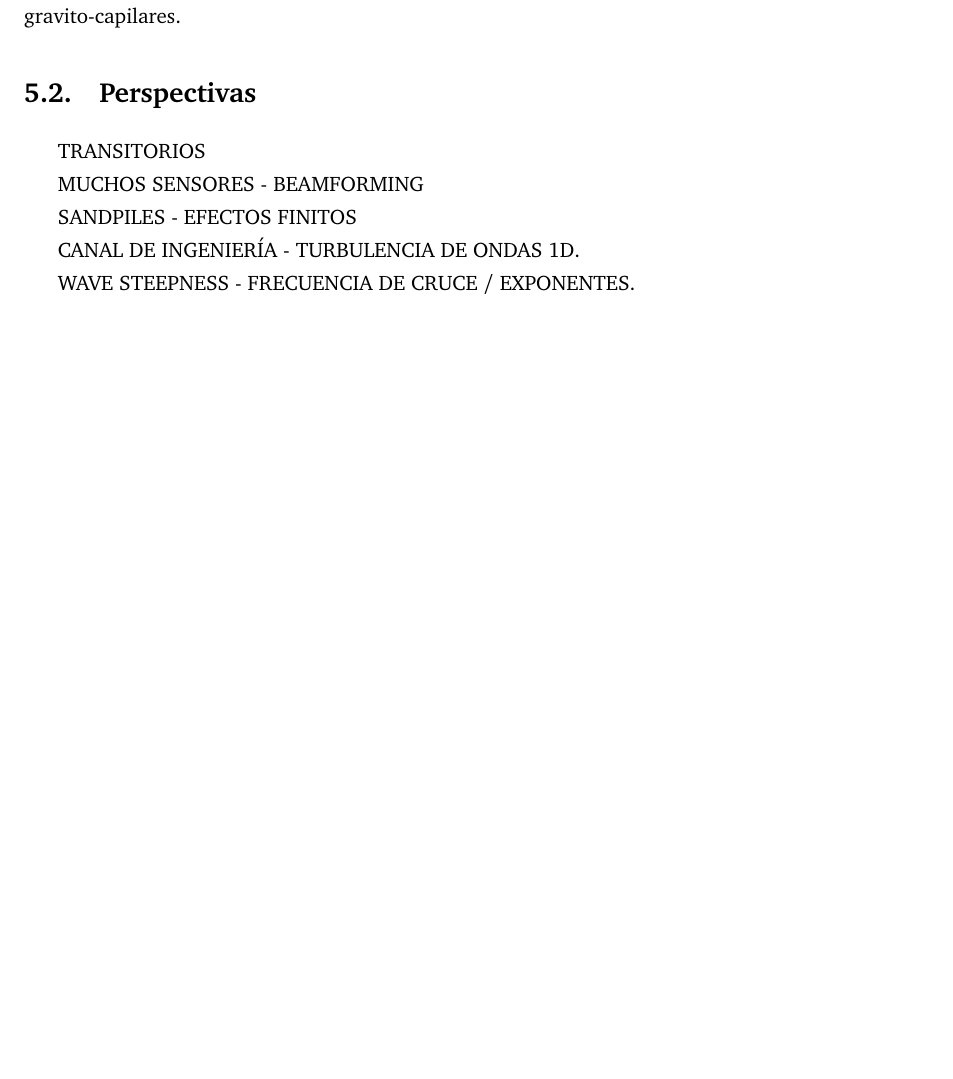
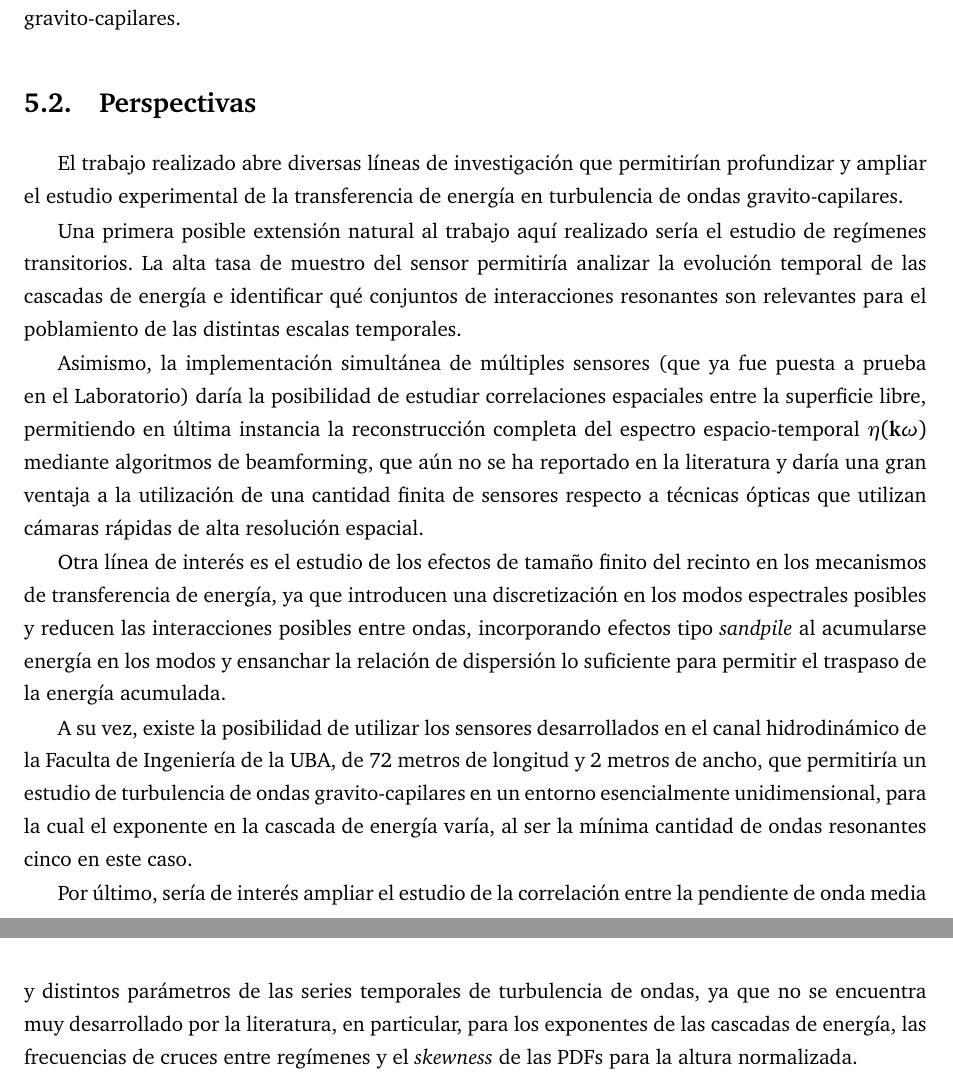
Before and after one commit to ignacioph21/Manuscrito-Tesis-Licenciatura, a LaTeX book (main.tex, which reads Entradas/CAPITULO_05.tex): part of page 68 of 75 before the commit and two parts of pages 68 and 69 of 77 after it, the two joined at a grey line, cut so that both start at the same text, the shorter picture padded with empty space. Compiled offline with pdfLaTeX.

Commit message:
Auto-Commit desde TeXstudio

```diff
--- a/Entradas/CAPITULO_05.tex
+++ b/Entradas/CAPITULO_05.tex
@@ -29,12 +29,24 @@ De esta forma, se consideran como cumplidos los objetivos principales de la Tesi
 
 \section{Perspectivas}
 
-TRANSITORIOS
+El trabajo realizado abre diversas líneas de investigación que permitirían profundizar y ampliar el estudio experimental de la transferencia de energía en turbulencia de ondas gravito-capilares.
 
-MUCHOS SENSORES - BEAMFORMING % HA
+Una primera posible extensión natural al trabajo aquí realizado sería el estudio de regímenes transitorios. La alta tasa de muestro del sensor permitiría analizar la evolución temporal de las cascadas de energía e identificar qué conjuntos de interacciones resonantes son relevantes para el poblamiento de las distintas escalas temporales.
 
-SANDPILES - EFECTOS FINITOS
+Asimismo, la implementación simultánea de múltiples sensores (que ya fue puesta a prueba en el Laboratorio) daría la posibilidad de estudiar correlaciones espaciales entre la superficie libre, permitiendo en última instancia la reconstrucción completa del espectro espacio-temporal $\eta(\vec k\omega)$ mediante algoritmos de beamforming, que aún no se ha reportado en la literatura y daría una gran ventaja a la utilización de una cantidad finita de sensores respecto a técnicas ópticas que utilizan cámaras rápidas de alta resolución espacial.
 
-CANAL DE INGENIERÍA - TURBULENCIA DE ONDAS 1D.
+Otra línea de interés es el estudio de los efectos de tamaño finito del recinto en los mecanismos de transferencia de energía, ya que introducen una discretización en los modos espectrales posibles y reducen las interacciones posibles entre ondas, incorporando efectos tipo \textit{sandpile} al acumularse energía en los modos y ensanchar la relación de dispersión lo suficiente para permitir el traspaso de la energía acumulada.
 
-WAVE STEEPNESS - FRECUENCIA DE CRUCE / EXPONENTES. % s
+A su vez, existe la posibilidad de utilizar los sensores desarrollados en el canal hidrodinámico de la Faculta de Ingeniería de la UBA, de 72 metros de longitud y 2 metros de ancho, que permitiría un estudio de turbulencia de ondas gravito-capilares en un entorno esencialmente unidimensional, para la cual el exponente en la cascada de energía varía, al ser la mínima cantidad de ondas resonantes cinco en este caso.  % sí
+
+Por último, sería de interés ampliar el estudio de la correlación entre la pendiente de onda media y distintos parámetros de las series temporales de turbulencia de ondas, ya que no se encuentra muy desarrollado por la literatura, en particular, para los exponentes de las cascadas de energía, las frecuencias de cruces entre regímenes y el \textit{skewness} de las PDFs para la altura normalizada. % síssíássís w  a
+
+%TRANSITORIOS
+%
+%MUCHOS SENSORES - BEAMFORMING % HA
+%
+%SANDPILES - EFECTOS FINITOS
+%
+%CANAL DE INGENIERÍA - TURBULENCIA DE ONDAS 1D.
+%
+%WAVE STEEPNESS - FRECUENCIA DE CRUCE / EXPONENTES. % s
```
Also changed, not shown: 1 other file.
